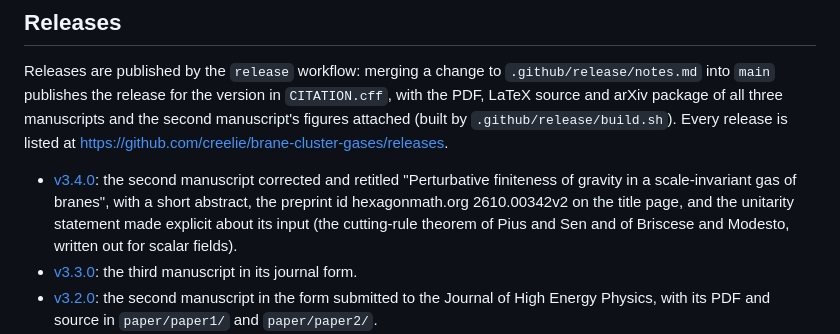
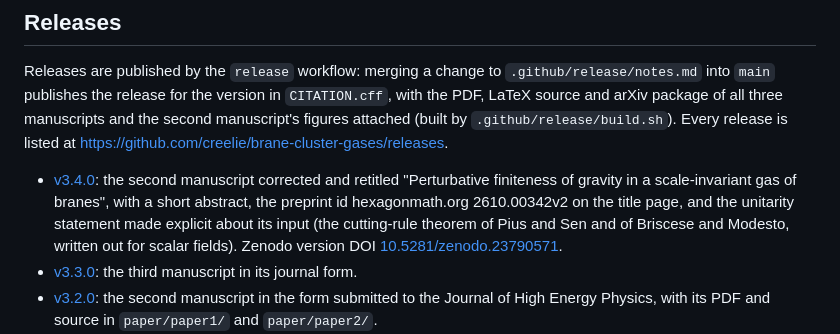
Before and after one commit to creelie/brane-cluster-gases, a Markdown page: README.md, the part around the change. GitHub-like rendering.

Commit message:
Record the Zenodo DOI of v3.4.0

```diff
--- a/README.md
+++ b/README.md
@@ -112,7 +112,7 @@ manuscripts and the second manuscript's figures attached (built by
 `.github/release/build.sh`). Every release is listed at
 https://github.com/creelie/brane-cluster-gases/releases.
 
-- [v3.4.0](https://github.com/creelie/brane-cluster-gases/releases/tag/v3.4.0): the second manuscript corrected and retitled "Perturbative finiteness of gravity in a scale-invariant gas of branes", with a short abstract, the preprint id hexagonmath.org 2610.00342v2 on the title page, and the unitarity statement made explicit about its input (the cutting-rule theorem of Pius and Sen and of Briscese and Modesto, written out for scalar fields).
+- [v3.4.0](https://github.com/creelie/brane-cluster-gases/releases/tag/v3.4.0): the second manuscript corrected and retitled "Perturbative finiteness of gravity in a scale-invariant gas of branes", with a short abstract, the preprint id hexagonmath.org 2610.00342v2 on the title page, and the unitarity statement made explicit about its input (the cutting-rule theorem of Pius and Sen and of Briscese and Modesto, written out for scalar fields). Zenodo version DOI [10.5281/zenodo.23790571](https://doi.org/10.5281/zenodo.23790571).
 - [v3.3.0](https://github.com/creelie/brane-cluster-gases/releases/tag/v3.3.0): the third manuscript in its journal form.
 - [v3.2.0](https://github.com/creelie/brane-cluster-gases/releases/tag/v3.2.0): the second manuscript in the form submitted to the
   Journal of High Energy Physics, with its PDF and source in `paper/paper1/`
```
